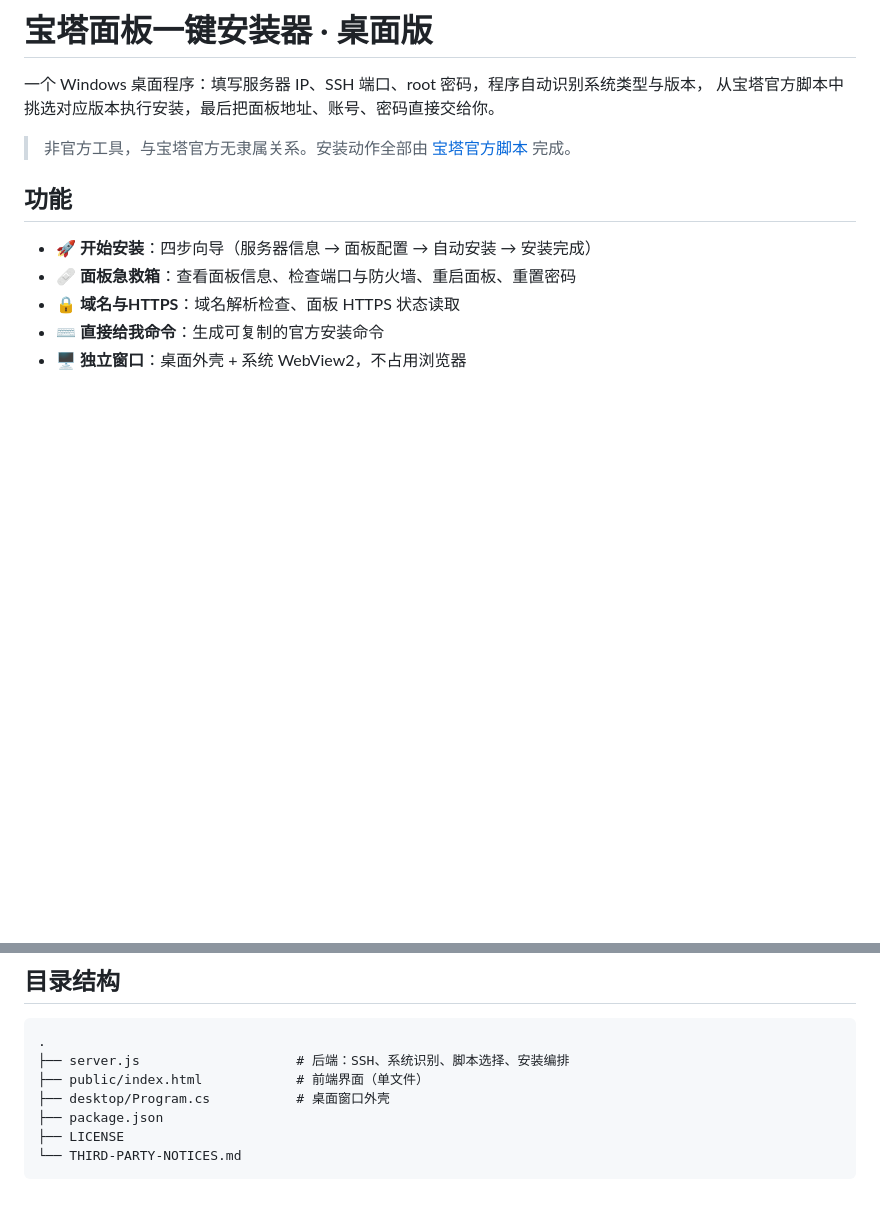
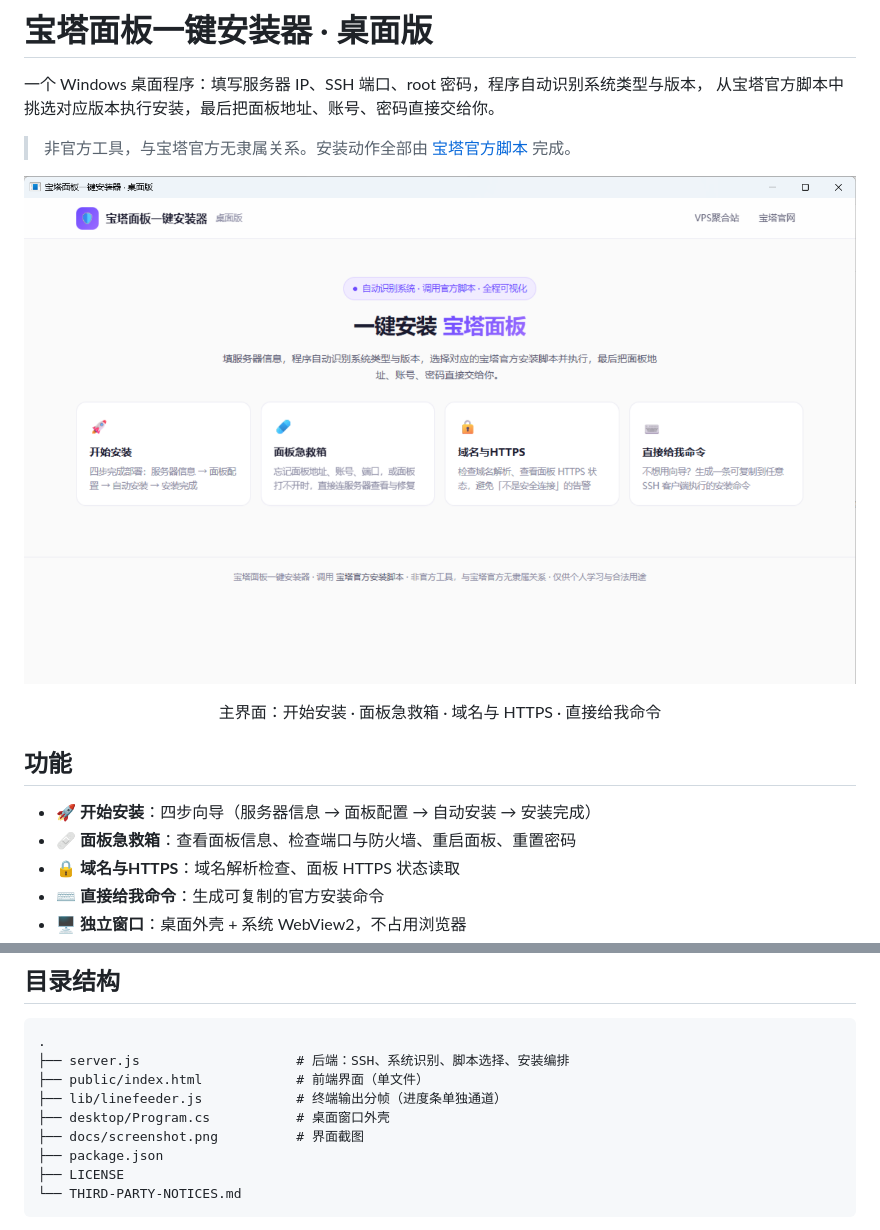
Before and after one commit to chenjun198711/bt-panel-installer, a Markdown page: README.md, 2 parts joined by grey strips. Drawn GitHub-style; pictures changed too: docs/screenshot.png (added); blank space fills up the shorter version.

Commit message:
docs: add desktop UI screenshot to README

```diff
--- a/README.md
+++ b/README.md
@@ -4,6 +4,10 @@
 从宝塔官方脚本中挑选对应版本执行安装，最后把面板地址、账号、密码直接交给你。
 
 > 非官方工具，与宝塔官方无隶属关系。安装动作全部由 [宝塔官方脚本](https://www.bt.cn/new/download.html) 完成。
+
+![宝塔面板一键安装器主界面](docs/screenshot.png)
+
+<p align="center">主界面：开始安装 · 面板急救箱 · 域名与 HTTPS · 直接给我命令</p>
 
 ## 功能
 
@@ -45,7 +49,9 @@
 .
 ├── server.js                    # 后端：SSH、系统识别、脚本选择、安装编排
 ├── public/index.html            # 前端界面（单文件）
+├── lib/linefeeder.js            # 终端输出分帧（进度条单独通道）
 ├── desktop/Program.cs           # 桌面窗口外壳
+├── docs/screenshot.png          # 界面截图
 ├── package.json
 ├── LICENSE
 └── THIRD-PARTY-NOTICES.md
```
